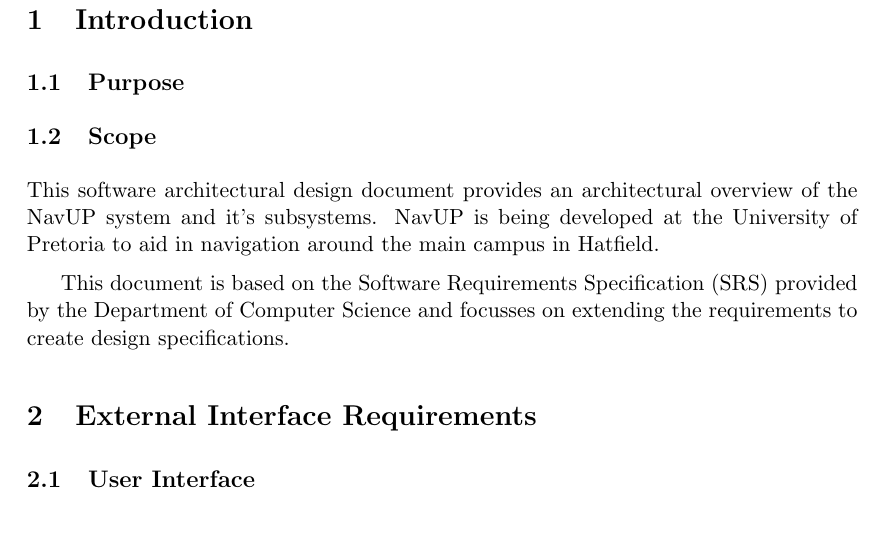
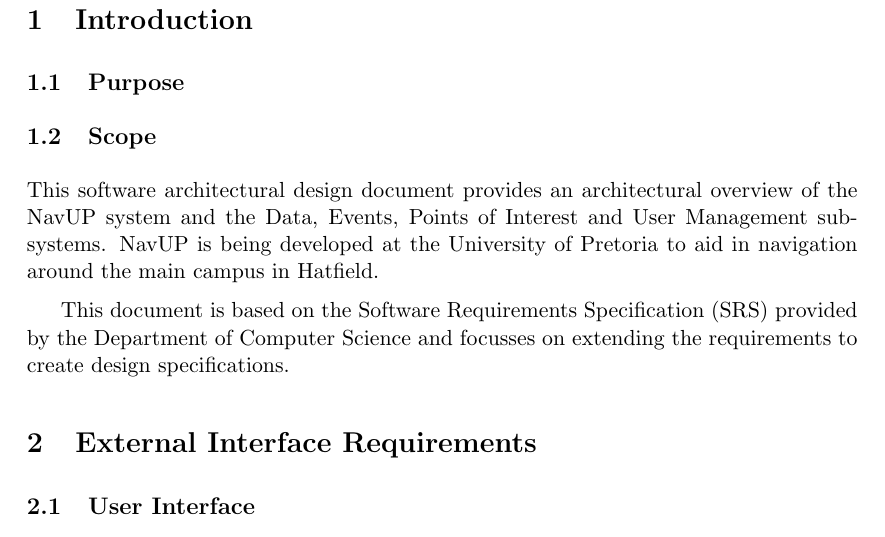
Before and after one commit to sjohandup/SE-Python-Team, a LaTeX document (architecture.tex): part of page 4 of 21, cut so that both start at the same text. Compiled offline with pdfLaTeX.

Commit message:
Updated Scope to include chosen subsystems

```diff
--- a/architecture.tex
+++ b/architecture.tex
@@ -30,7 +30,7 @@
 	\section{Introduction}
     \subsection{Purpose}
 	\subsection{Scope}
-    This software architectural design document provides an architectural overview of the NavUP system and it's subsystems. NavUP is being developed at the University of Pretoria to aid in navigation around the main campus in Hatfield.
+    This software architectural design document provides an architectural overview of the NavUP system and the Data, Events, Points of Interest and User Management subsystems. NavUP is being developed at the University of Pretoria to aid in navigation around the main campus in Hatfield.
 
     This document is based on the Software Requirements Specification (SRS) provided by the Department of Computer Science and focusses on extending the requirements to create design specifications.
 
```
